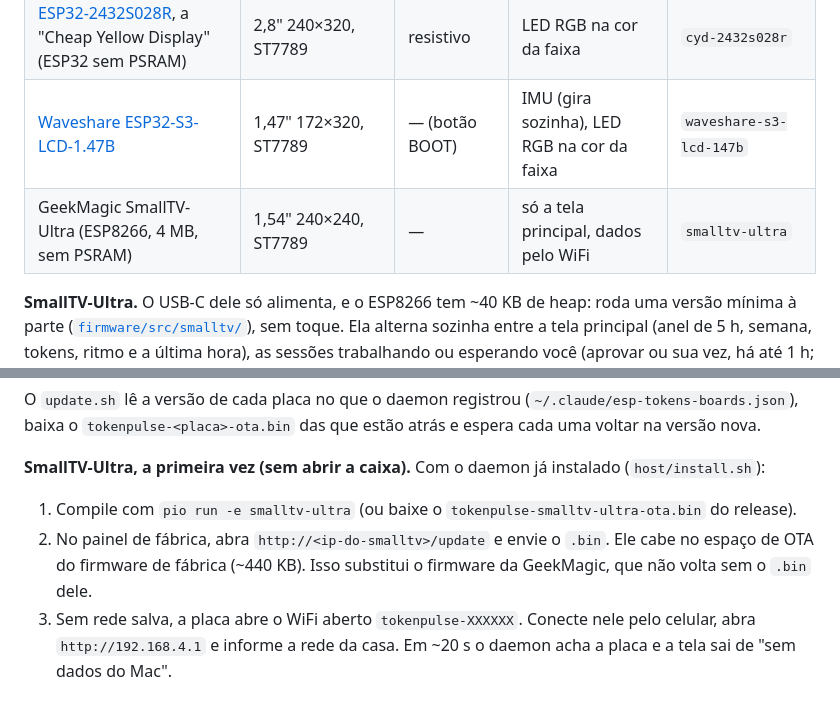
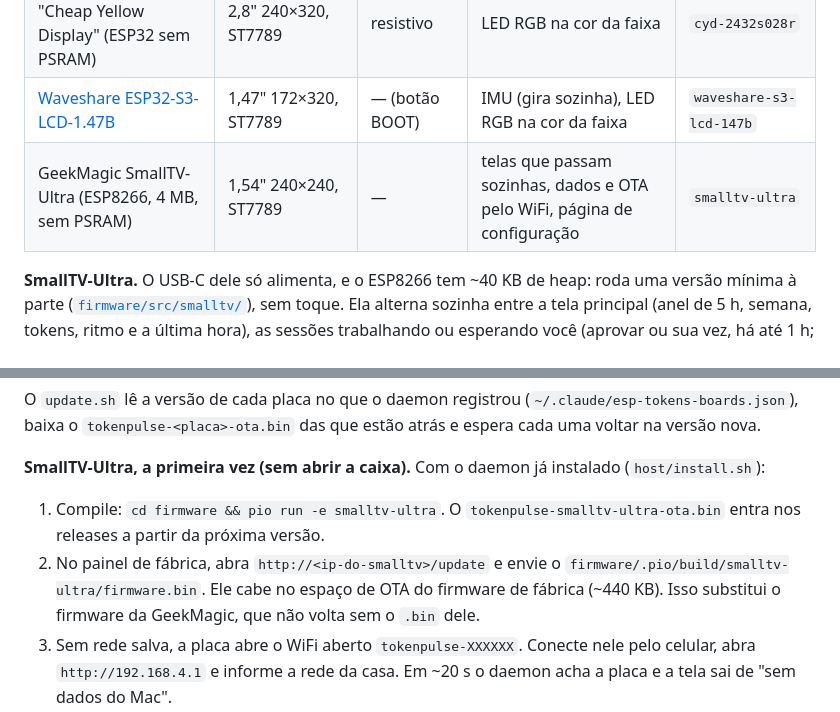
Before and after one commit to gilsondev/tokenpulse, a Markdown page: README.md, 2 parts joined by grey strips. Drawn GitHub-style.

Commit message:
Docs: SmallTV-Ultra no README e no site, com capturas fictícias
Aba do SmallTV-Ultra em Dispositivos, um passo de instalação próprio (o
setup.sh não serve para ele: compila, liga o daemon e envia pelo /update de
fábrica) e o aviso de que o OTA dele vai pelo WiFi. As capturas usam o
--demo e a página de configuração foi servida localmente com um estado
fictício. O .bin entra nos releases a partir da próxima versão.

Co-Authored-By: Claude Opus 5.5 <noreply@anthropic.com>

```diff
--- a/README.md
+++ b/README.md
@@ -103,7 +103,7 @@ envio da tela em paralelo no segundo núcleo (~30 fps). As ações que a placa p
 | [Guition JC3248W535](https://www.atomic14.com/esp32/boards/guition-jc3248w535/) (ESP32-S3 N16R8) | 3,5" IPS 320×480, AXS15231B QSPI | capacitivo | — | `guition-jc3248w535` (padrão) |
 | [ESP32-2432S028R](https://github.com/witnessmenow/ESP32-Cheap-Yellow-Display), a "Cheap Yellow Display" (ESP32 sem PSRAM) | 2,8" 240×320, ST7789 | resistivo | LED RGB na cor da faixa | `cyd-2432s028r` |
 | [Waveshare ESP32-S3-LCD-1.47B](https://www.waveshare.com/wiki/ESP32-S3-LCD-1.47B) | 1,47" 172×320, ST7789 | — (botão BOOT) | IMU (gira sozinha), LED RGB na cor da faixa | `waveshare-s3-lcd-147b` |
-| GeekMagic SmallTV-Ultra (ESP8266, 4 MB, sem PSRAM) | 1,54" 240×240, ST7789 | — | só a tela principal, dados pelo WiFi | `smalltv-ultra` |
+| GeekMagic SmallTV-Ultra (ESP8266, 4 MB, sem PSRAM) | 1,54" 240×240, ST7789 | — | telas que passam sozinhas, dados e OTA pelo WiFi, página de configuração | `smalltv-ultra` |
 
 **SmallTV-Ultra.** O USB-C dele só alimenta, e o ESP8266 tem ~40 KB de heap: roda uma versão mínima à parte
 ([`firmware/src/smalltv/`](firmware/src/smalltv/)), sem toque. Ela alterna sozinha entre a tela principal (anel
@@ -216,8 +219,10 @@ baixa o `tokenpulse-<placa>-ota.bin` das que estão atrás e espera cada uma vol
 
 **SmallTV-Ultra, a primeira vez (sem abrir a caixa).** Com o daemon já instalado (`host/install.sh`):
 
-1. Compile com `pio run -e smalltv-ultra` (ou baixe o `tokenpulse-smalltv-ultra-ota.bin` do release).
-2. No painel de fábrica, abra `http://<ip-do-smalltv>/update` e envie o `.bin`. Ele cabe no espaço de OTA do
+1. Compile: `cd firmware && pio run -e smalltv-ultra`. O `tokenpulse-smalltv-ultra-ota.bin` entra nos releases a
+   partir da próxima versão.
+2. No painel de fábrica, abra `http://<ip-do-smalltv>/update` e envie o
+   `firmware/.pio/build/smalltv-ultra/firmware.bin`. Ele cabe no espaço de OTA do
    firmware de fábrica (~440 KB). Isso substitui o firmware da GeekMagic, que não volta sem o `.bin` dele.
 3. Sem rede salva, a placa abre o WiFi aberto `tokenpulse-XXXXXX`. Conecte nele pelo celular, abra
    `http://192.168.4.1` e informe a rede da casa. Em ~20 s o daemon acha a placa e a tela sai de "sem dados do Mac".
```
Also changed, not shown: other parts of README.md (+3 -0 lines), docs/screenshots/smalltv-config.png (added), docs/screenshots/smalltv-ultra.png (added), 1 other file.
